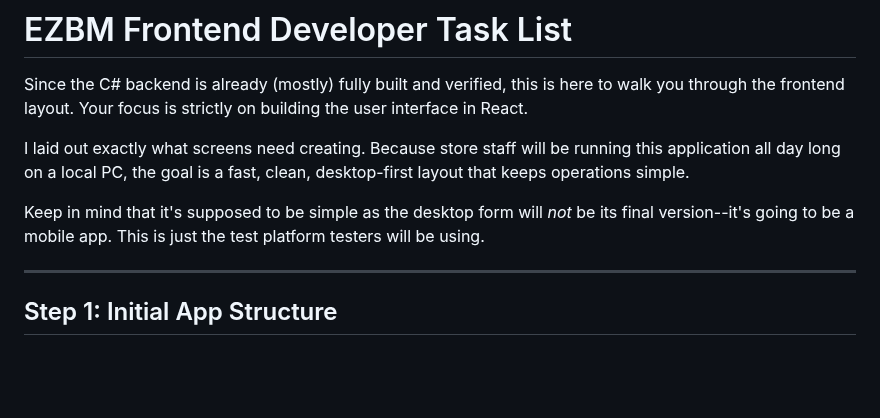
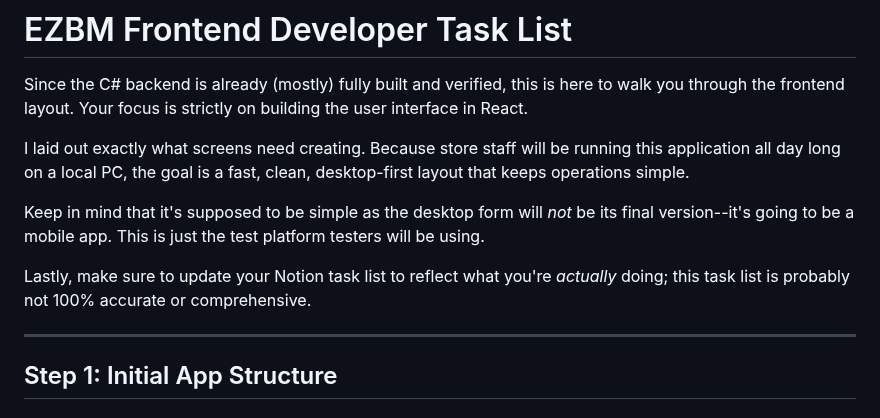
Before and after one commit to DefinitelyRus/EZBM, a Markdown page: Frontend/Task List.md, the part around the change. Drawn GitHub-style; blank space fills up the shorter version.

Commit message:
Update Task List with Notion reminder
Added reminder to update Notion task list for accuracy.

```diff
--- a/Frontend/Task List.md
+++ b/Frontend/Task List.md
@@ -5,6 +5,8 @@ Since the C# backend is already (mostly) fully built and verified, this is here
 I laid out exactly what screens need creating. Because store staff will be running this application all day long on a local PC, the goal is a fast, clean, desktop-first layout that keeps operations simple.
 
 Keep in mind that it's supposed to be simple as the desktop form will *not* be its final version--it's going to be a mobile app. This is just the test platform testers will be using.
+
+Lastly, make sure to update your Notion task list to reflect what you're *actually* doing; this task list is probably not 100% accurate or comprehensive.
 
 ---
 
```
